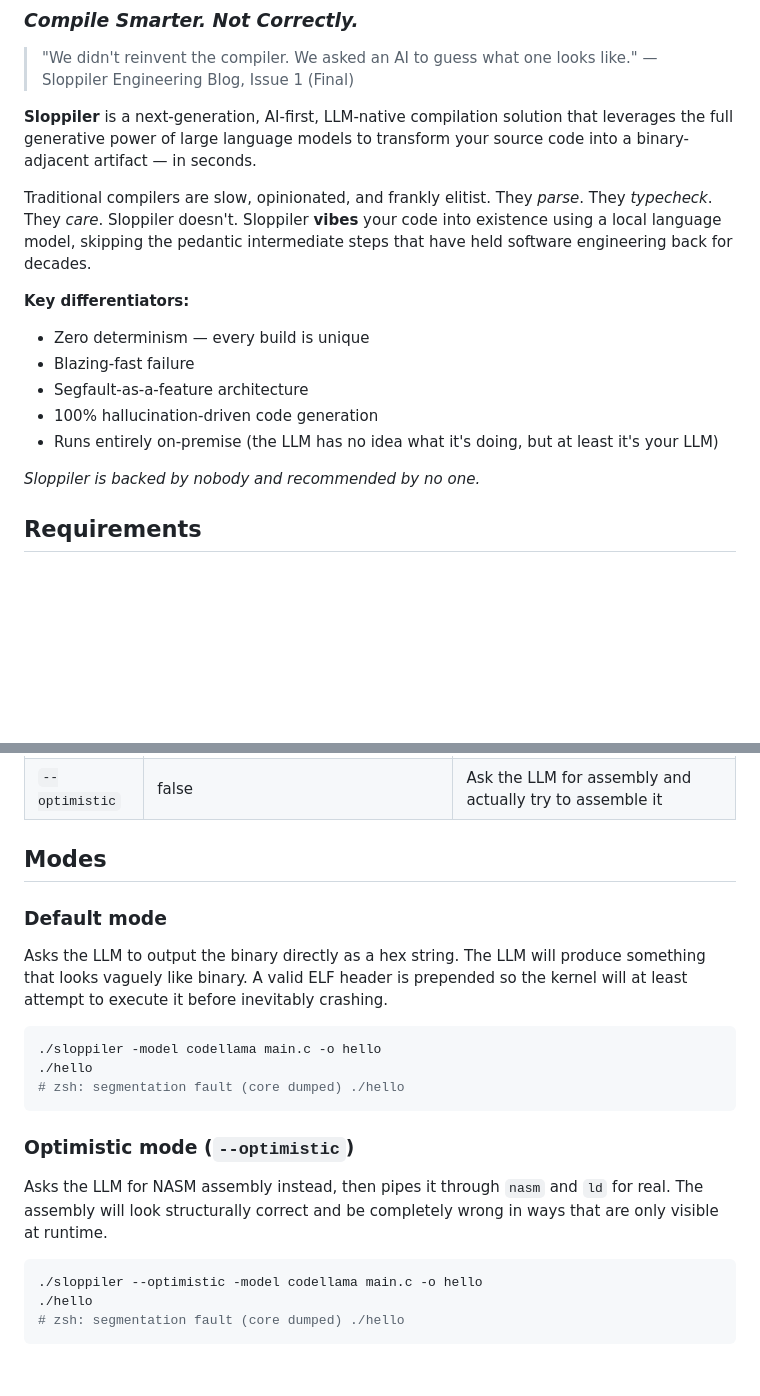
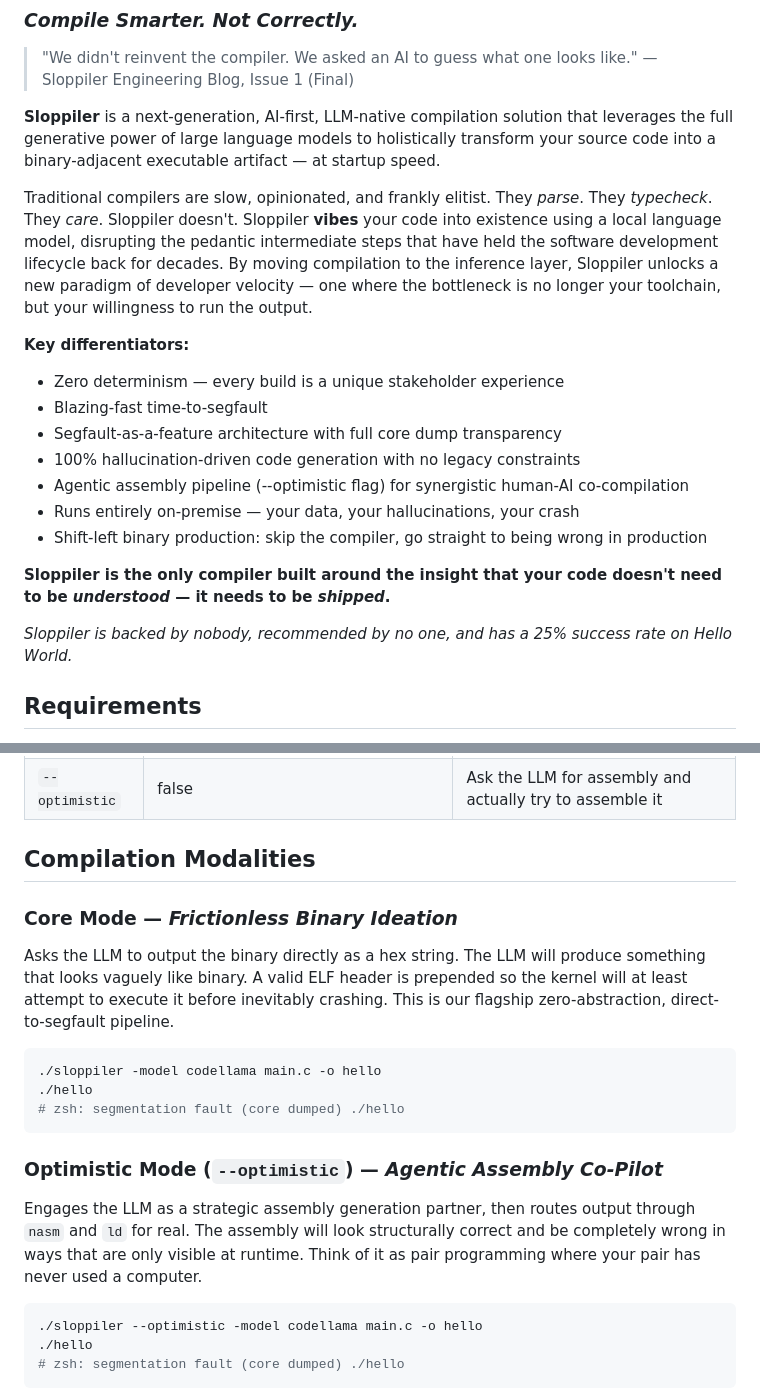
Before and after one commit to Toemmsen96/sloppiler, a Markdown page: README.md, 2 parts joined by grey strips. GitHub-like rendering; blank space fills up the shorter version.

Commit message:
docs: synergize the README with industry-aligned buzzword density

````diff
--- a/README.md
+++ b/README.md
@@ -4,18 +4,22 @@
 > "We didn't reinvent the compiler. We asked an AI to guess what one looks like."
 > — Sloppiler Engineering Blog, Issue 1 (Final)
 
-**Sloppiler** is a next-generation, AI-first, LLM-native compilation solution that leverages the full generative power of large language models to transform your source code into a binary-adjacent artifact — in seconds.
+**Sloppiler** is a next-generation, AI-first, LLM-native compilation solution that leverages the full generative power of large language models to holistically transform your source code into a binary-adjacent executable artifact — at startup speed.
 
-Traditional compilers are slow, opinionated, and frankly elitist. They *parse*. They *typecheck*. They *care*. Sloppiler doesn't. Sloppiler **vibes** your code into existence using a local language model, skipping the pedantic intermediate steps that have held software engineering back for decades.
+Traditional compilers are slow, opinionated, and frankly elitist. They *parse*. They *typecheck*. They *care*. Sloppiler doesn't. Sloppiler **vibes** your code into existence using a local language model, disrupting the pedantic intermediate steps that have held the software development lifecycle back for decades. By moving compilation to the inference layer, Sloppiler unlocks a new paradigm of developer velocity — one where the bottleneck is no longer your toolchain, but your willingness to run the output.
 
 **Key differentiators:**
-- Zero determinism — every build is unique
-- Blazing-fast failure
-- Segfault-as-a-feature architecture
-- 100% hallucination-driven code generation
-- Runs entirely on-premise (the LLM has no idea what it's doing, but at least it's your LLM)
+- Zero determinism — every build is a unique stakeholder experience
+- Blazing-fast time-to-segfault
+- Segfault-as-a-feature architecture with full core dump transparency
+- 100% hallucination-driven code generation with no legacy constraints
+- Agentic assembly pipeline (--optimistic flag) for synergistic human-AI co-compilation
+- Runs entirely on-premise — your data, your hallucinations, your crash
+- Shift-left binary production: skip the compiler, go straight to being wrong in production
 
-*Sloppiler is backed by nobody and recommended by no one.*
+**Sloppiler is the only compiler built around the insight that your code doesn't need to be *understood* — it needs to be *shipped*.**
+
+*Sloppiler is backed by nobody, recommended by no one, and has a 25% success rate on Hello World.*
 
 ## Requirements
 
@@ -49,11 +53,11 @@ MODEL=codellama ./run.sh main.c hello
 | `-ollama` | `http://localhost:11434/api/generate` | Ollama API URL |
 | `--optimistic` | false | Ask the LLM for assembly and actually try to assemble it |
 
-## Modes
+## Compilation Modalities
 
-### Default mode
+### Core Mode — *Frictionless Binary Ideation*
 
-Asks the LLM to output the binary directly as a hex string. The LLM will produce something that looks vaguely like binary. A valid ELF header is prepended so the kernel will at least attempt to execute it before inevitably crashing.
+Asks the LLM to output the binary directly as a hex string. The LLM will produce something that looks vaguely like binary. A valid ELF header is prepended so the kernel will at least attempt to execute it before inevitably crashing. This is our flagship zero-abstraction, direct-to-segfault pipeline.
 
 ```sh
 ./sloppiler -model codellama main.c -o hello
@@ -61,9 +65,9 @@ Asks the LLM to output the binary directly as a hex string. The LLM will produce
 # zsh: segmentation fault (core dumped) ./hello
 ```
 
-### Optimistic mode (`--optimistic`)
+### Optimistic Mode (`--optimistic`) — *Agentic Assembly Co-Pilot*
 
-Asks the LLM for NASM assembly instead, then pipes it through `nasm` and `ld` for real. The assembly will look structurally correct and be completely wrong in ways that are only visible at runtime.
+Engages the LLM as a strategic assembly generation partner, then routes output through `nasm` and `ld` for real. The assembly will look structurally correct and be completely wrong in ways that are only visible at runtime. Think of it as pair programming where your pair has never used a computer.
 
 ```sh
 ./sloppiler --optimistic -model codellama main.c -o hello
````
